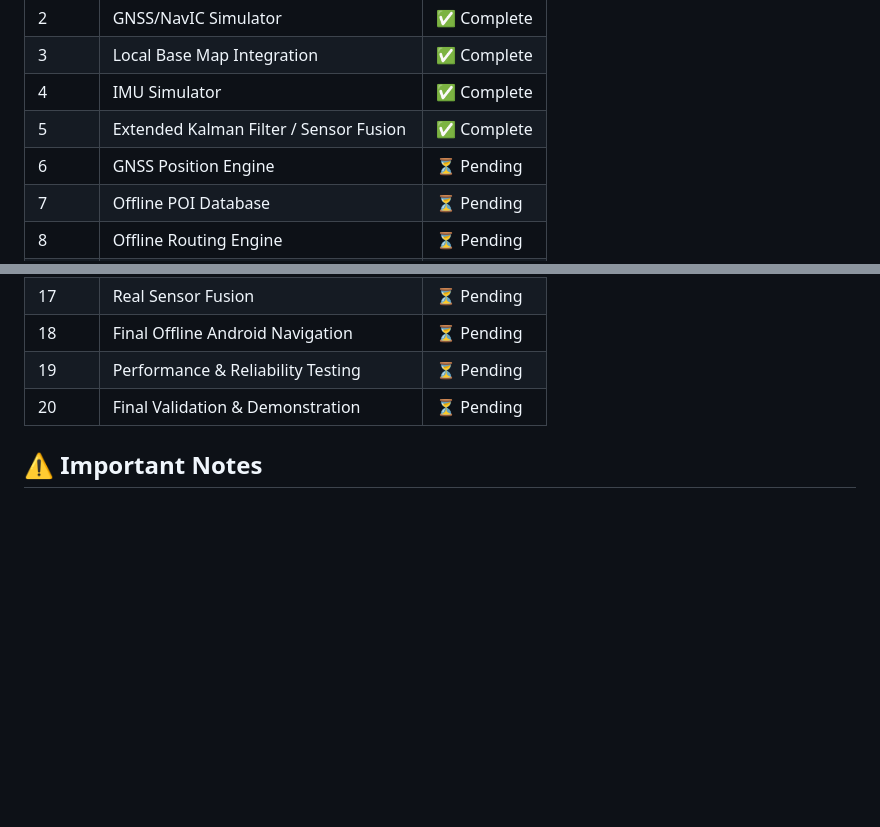
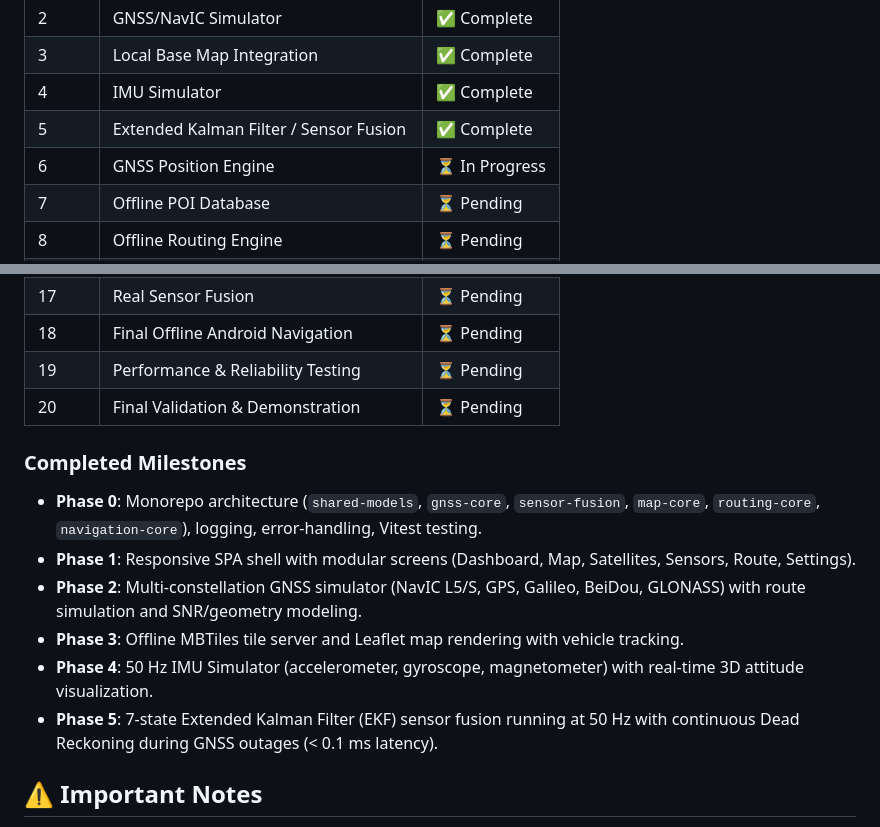
Before and after one commit to SolarisWolf/NavIC-Navigation-System, a Markdown page: README.md, 2 parts joined by grey strips. Drawn GitHub-style; blank space fills up the shorter version.

Commit message:
docs: update README with milestones and set Phase 6 in progress

```diff
--- a/README.md
+++ b/README.md
@@ -95,7 +95,7 @@ npm run dev --workspace=@navic/web
 | 3 | Local Base Map Integration | ✅ Complete |
 | 4 | IMU Simulator | ✅ Complete |
 | 5 | Extended Kalman Filter / Sensor Fusion | ✅ Complete |
-| 6 | GNSS Position Engine | ⏳ Pending |
+| 6 | GNSS Position Engine | ⏳ In Progress |
 | 7 | Offline POI Database | ⏳ Pending |
 | 8 | Offline Routing Engine | ⏳ Pending |
 | 9 | Navigation Engine | ⏳ Pending |
@@ -111,6 +111,14 @@ npm run dev --workspace=@navic/web
 | 19 | Performance & Reliability Testing | ⏳ Pending |
 | 20 | Final Validation & Demonstration | ⏳ Pending |
 
+### Completed Milestones
+- **Phase 0**: Monorepo architecture (`shared-models`, `gnss-core`, `sensor-fusion`, `map-core`, `routing-core`, `navigation-core`), logging, error-handling, Vitest testing.
+- **Phase 1**: Responsive SPA shell with modular screens (Dashboard, Map, Satellites, Sensors, Route, Settings).
+- **Phase 2**: Multi-constellation GNSS simulator (NavIC L5/S, GPS, Galileo, BeiDou, GLONASS) with route simulation and SNR/geometry modeling.
+- **Phase 3**: Offline MBTiles tile server and Leaflet map rendering with vehicle tracking.
+- **Phase 4**: 50 Hz IMU Simulator (accelerometer, gyroscope, magnetometer) with real-time 3D attitude visualization.
+- **Phase 5**: 7-state Extended Kalman Filter (EKF) sensor fusion running at 50 Hz with continuous Dead Reckoning during GNSS outages (< 0.1 ms latency).
+
 ## ⚠️ Important Notes
 
 - **SIMULATION MODE**: All simulated GNSS/IMU data is clearly labeled. Never present simulated data as real hardware measurements.
```
